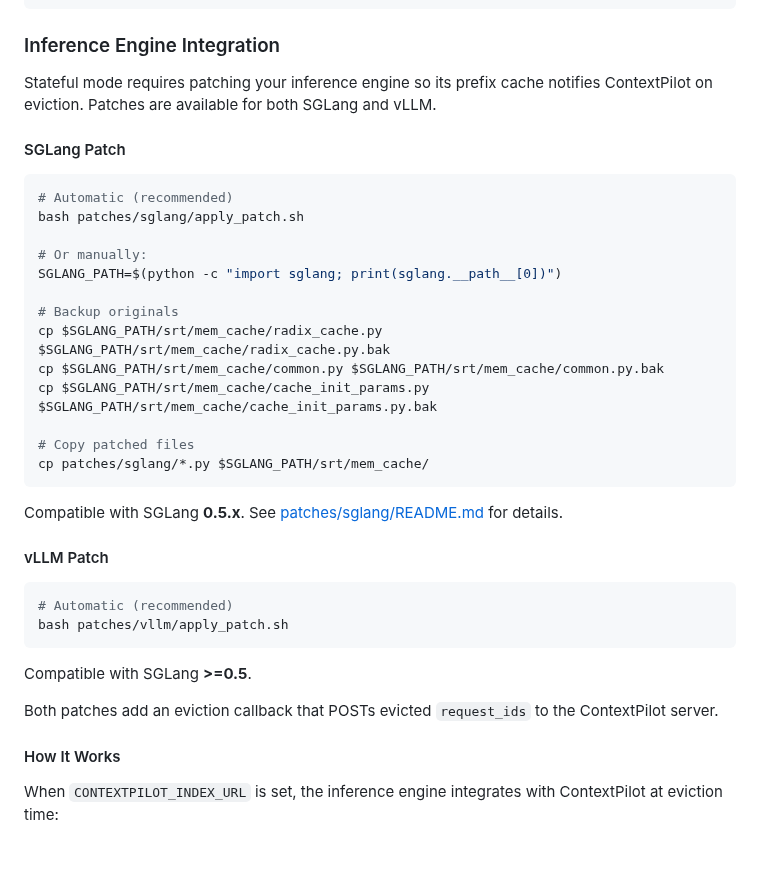
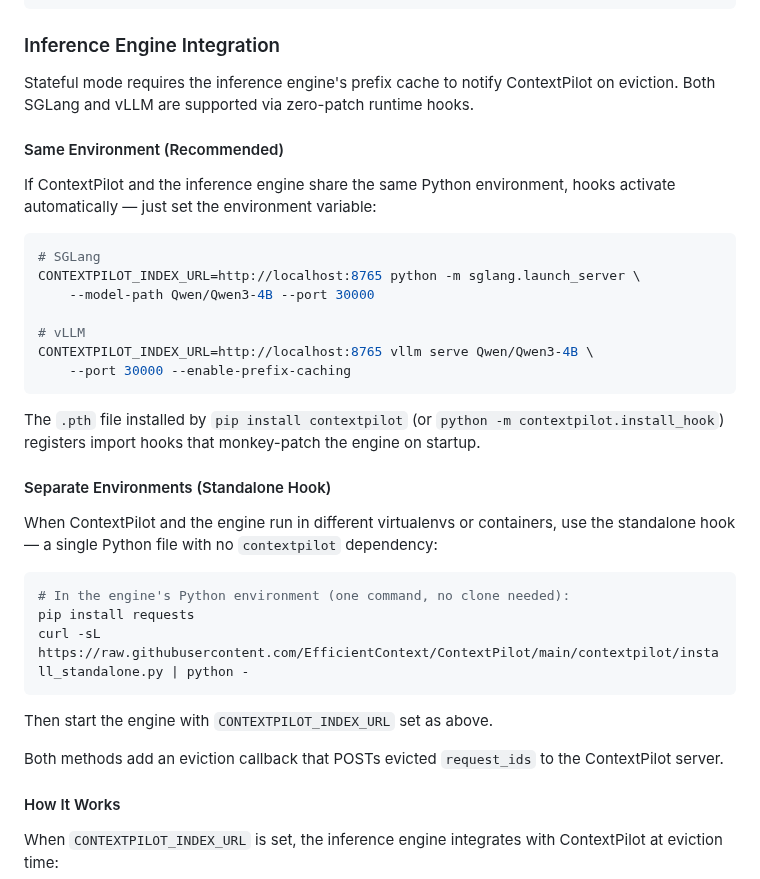
Before and after one commit to EfficientContext/ContextPilot, a Markdown page: docs/guides/online_usage.md, the part around the change. Rendered like a GitHub page; blank space fills up the shorter version.

````diff
--- a/docs/guides/online_usage.md
+++ b/docs/guides/online_usage.md
@@ -130,38 +130,37 @@ Stateful mode maintains a **live index** that tracks tokens and synchronizes wit
 
 ### Inference Engine Integration
 
-Stateful mode requires patching your inference engine so its prefix cache notifies ContextPilot on eviction. Patches are available for both SGLang and vLLM.
+Stateful mode requires the inference engine's prefix cache to notify ContextPilot on eviction. Both SGLang and vLLM are supported via zero-patch runtime hooks.
 
-#### SGLang Patch
+#### Same Environment (Recommended)
+
+If ContextPilot and the inference engine share the same Python environment, hooks activate automatically — just set the environment variable:
 
 ```bash
-# Automatic (recommended)
-bash patches/sglang/apply_patch.sh
+# SGLang
+CONTEXTPILOT_INDEX_URL=http://localhost:8765 python -m sglang.launch_server \
+    --model-path Qwen/Qwen3-4B --port 30000
 
-# Or manually:
-SGLANG_PATH=$(python -c "import sglang; print(sglang.__path__[0])")
-
-# Backup originals
-cp $SGLANG_PATH/srt/mem_cache/radix_cache.py $SGLANG_PATH/srt/mem_cache/radix_cache.py.bak
-cp $SGLANG_PATH/srt/mem_cache/common.py $SGLANG_PATH/srt/mem_cache/common.py.bak
-cp $SGLANG_PATH/srt/mem_cache/cache_init_params.py $SGLANG_PATH/srt/mem_cache/cache_init_params.py.bak
-
-# Copy patched files
-cp patches/sglang/*.py $SGLANG_PATH/srt/mem_cache/
+# vLLM
+CONTEXTPILOT_INDEX_URL=http://localhost:8765 vllm serve Qwen/Qwen3-4B \
+    --port 30000 --enable-prefix-caching
 ```
 
-Compatible with SGLang **0.5.x**. See [patches/sglang/README.md](../../patches/sglang/README.md) for details.
+The `.pth` file installed by `pip install contextpilot` (or `python -m contextpilot.install_hook`) registers import hooks that monkey-patch the engine on startup.
 
-#### vLLM Patch
+#### Separate Environments (Standalone Hook)
+
+When ContextPilot and the engine run in different virtualenvs or containers, use the standalone hook — a single Python file with no `contextpilot` dependency:
 
 ```bash
-# Automatic (recommended)
-bash patches/vllm/apply_patch.sh
+# In the engine's Python environment (one command, no clone needed):
+pip install requests
+curl -sL https://raw.githubusercontent.com/EfficientContext/ContextPilot/main/contextpilot/install_standalone.py | python -
 ```
 
-Compatible with SGLang **>=0.5**.
+Then start the engine with `CONTEXTPILOT_INDEX_URL` set as above.
 
-Both patches add an eviction callback that POSTs evicted `request_ids` to the ContextPilot server.
+Both methods add an eviction callback that POSTs evicted `request_ids` to the ContextPilot server.
 
 #### How It Works
 
````
Also changed, not shown: README.md (+4 -3 lines), docs/getting_started/installation.md (+12 -0 lines), assets/system_description.jpg (added), assets/system_description.png (deleted), 3 other files.
